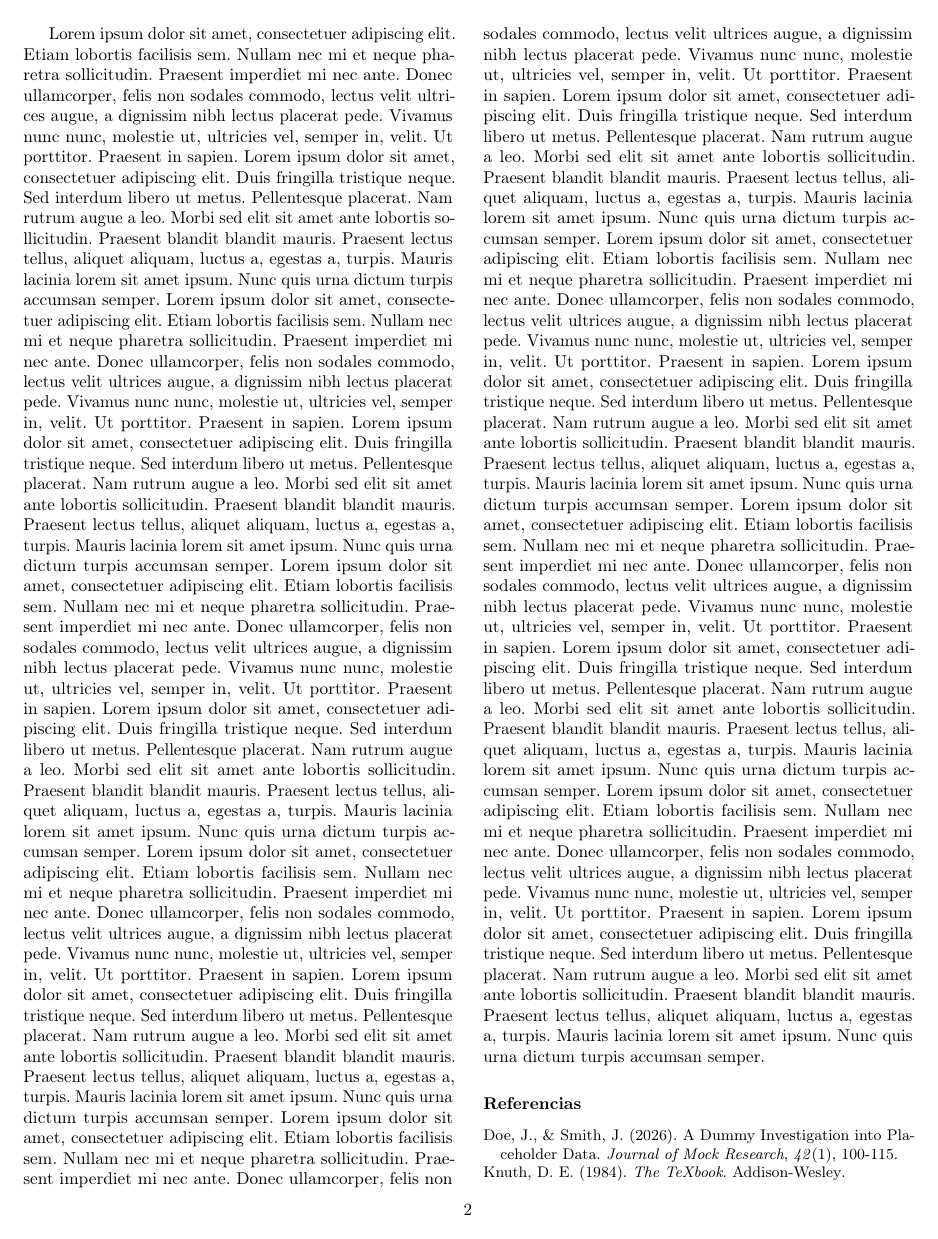
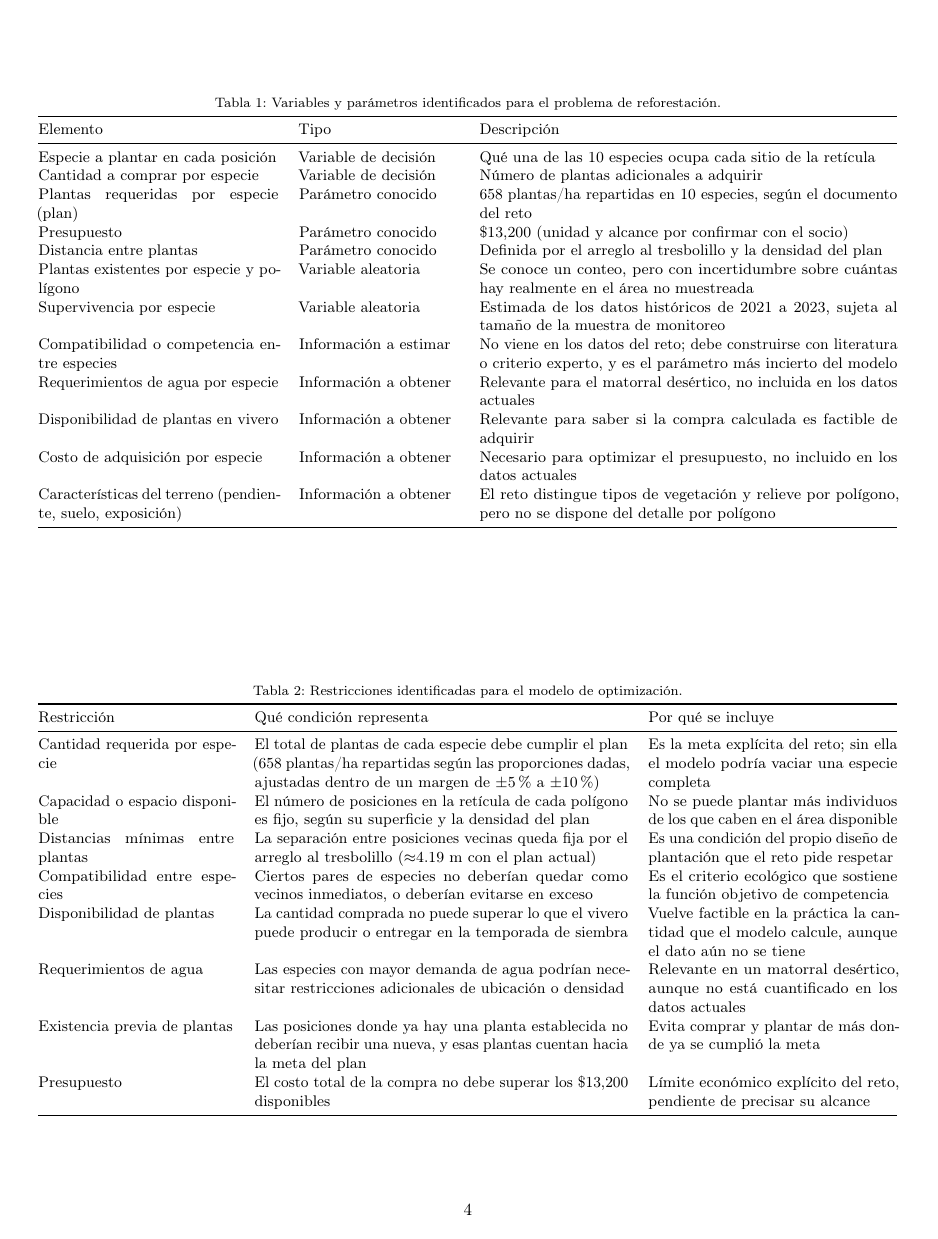
Before and after one commit to Lunaaaalj/Stochastic_RefInit, a LaTeX paper (reports/e1/main.tex, which reads reports/e1/secciones/definicion-problema.tex, reports/e1/secciones/modelo-optimizacion.tex): page 2 of 2 before the commit and page 4 of 4 after it. Compiled offline with pdfLaTeX.

Commit message:
docs: agregar secciones de definicion del problema y modelo de optimizacion

```diff
--- /dev/null
+++ b/reports/e1/secciones/definicion-problema.tex
@@ -0,0 +23,26 @@
+\begin{table*}[t]
+\centering
+\caption{Variables y parámetros identificados para el problema de reforestación.}
+\label{tab:variables-parametros}
+\small
+\begin{tabular}{@{}p{0.27\textwidth}p{0.18\textwidth}p{0.47\textwidth}@{}}
+\toprule
+Elemento & Tipo & Descripción \\
+\midrule
+Especie a plantar en cada posición & Variable de decisión & Qué una de las 10 especies ocupa cada sitio de la retícula \\
+Cantidad a comprar por especie & Variable de decisión & Número de plantas adicionales a adquirir \\
+Plantas requeridas por especie (plan) & Parámetro conocido & 658 plantas/ha repartidas en 10 especies, según el documento del reto \\
+Presupuesto & Parámetro conocido & \$13{,}200 (unidad y alcance por confirmar con el socio) \\
+Distancia entre plantas & Parámetro conocido & Definida por el arreglo al tresbolillo y la densidad del plan \\
+Plantas existentes por especie y polígono & Variable aleatoria & Se conoce un conteo, pero con incertidumbre sobre cuántas hay realmente en el área no muestreada \\
+Supervivencia por especie & Variable aleatoria & Estimada de los datos históricos de 2021 a 2023, sujeta al tamaño de la muestra de monitoreo \\
+Compatibilidad o competencia entre especies & Información a estimar & No viene en los datos del reto; debe construirse con literatura o criterio experto, y es el parámetro más incierto del modelo \\
+Requerimientos de agua por especie & Información a obtener & Relevante para el matorral desértico, no incluida en los datos actuales \\
+Disponibilidad de plantas en vivero & Información a obtener & Relevante para saber si la compra calculada es factible de adquirir \\
+Costo de adquisición por especie & Información a obtener & Necesario para optimizar el presupuesto, no incluido en los datos actuales \\
+Características del terreno (pendiente, suelo, exposición) & Información a obtener & El reto distingue tipos de vegetación y relieve por polígono, pero no se dispone del detalle por polígono \\
+\bottomrule
+\end{tabular}
+\end{table*}
+
+\textbf{Justificación de relevancia.} Las variables de decisión (especie por posición y cantidad por comprar) son el núcleo de las dos preguntas del reto. Las variables aleatorias (existentes y supervivencia) son las fuentes de incertidumbre que justifican usar simulación y no una fórmula determinista. La compatibilidad entre especies es indispensable porque es justamente lo que la distribución espacial busca reducir, aunque no esté en los datos. El agua, la disponibilidad, los costos y el terreno no son indispensables para una primera versión del modelo, pero condicionan qué tan realista es la solución final y son los primeros candidatos para refinar el modelo más adelante.
--- /dev/null
+++ b/reports/e1/secciones/modelo-optimizacion.tex
@@ -0,0 +22,22 @@
+\begin{table*}[t]
+\centering
+\caption{Restricciones identificadas para el modelo de optimización.}
+\label{tab:restricciones}
+\small
+\begin{tabular}{@{}p{0.22\textwidth}p{0.42\textwidth}p{0.28\textwidth}@{}}
+\toprule
+Restricción & Qué condición representa & Por qué se incluye \\
+\midrule
+Cantidad requerida por especie & El total de plantas de cada especie debe cumplir el plan (658 plantas/ha repartidas según las proporciones dadas, ajustadas dentro de un margen de $\pm$5\% a $\pm$10\%) & Es la meta explícita del reto; sin ella el modelo podría vaciar una especie completa \\
+Capacidad o espacio disponible & El número de posiciones en la retícula de cada polígono es fijo, según su superficie y la densidad del plan & No se puede plantar más individuos de los que caben en el área disponible \\
+Distancias mínimas entre plantas & La separación entre posiciones vecinas queda fija por el arreglo al tresbolillo ($\approx$4.19 m con el plan actual) & Es una condición del propio diseño de plantación que el reto pide respetar \\
+Compatibilidad entre especies & Ciertos pares de especies no deberían quedar como vecinos inmediatos, o deberían evitarse en exceso & Es el criterio ecológico que sostiene la función objetivo de competencia \\
+Disponibilidad de plantas & La cantidad comprada no puede superar lo que el vivero puede producir o entregar en la temporada de siembra & Vuelve factible en la práctica la cantidad que el modelo calcule, aunque el dato aún no se tiene \\
+Requerimientos de agua & Las especies con mayor demanda de agua podrían necesitar restricciones adicionales de ubicación o densidad & Relevante en un matorral desértico, aunque no está cuantificado en los datos actuales \\
+Existencia previa de plantas & Las posiciones donde ya hay una planta establecida no deberían recibir una nueva, y esas plantas cuentan hacia la meta del plan & Evita comprar y plantar de más donde ya se cumplió la meta \\
+Presupuesto & El costo total de la compra no debe superar los \$13{,}200 disponibles & Límite económico explícito del reto, pendiente de precisar su alcance \\
+\bottomrule
+\end{tabular}
+\end{table*}
+
+Esta identificación es preliminar. No fija todavía coeficientes ni una formulación matemática completa (eso corresponde a los siguientes entregables), pero delimita qué debe entrar al modelo y por qué, y distingue las restricciones que ya se pueden cuantificar con los datos actuales (cantidad por especie, capacidad, distancias) de las que dependen de información que aún falta por obtener (compatibilidad, disponibilidad, agua, presupuesto).
```
Also changed, not shown: reports/e1/main.tex (+3 -2 lines), reports/e1/main.pdf, reports/e1/secciones/definicion-problema.tex (22 more changed lines), reports/e1/secciones/modelo-optimizacion.tex (21 more changed lines).
